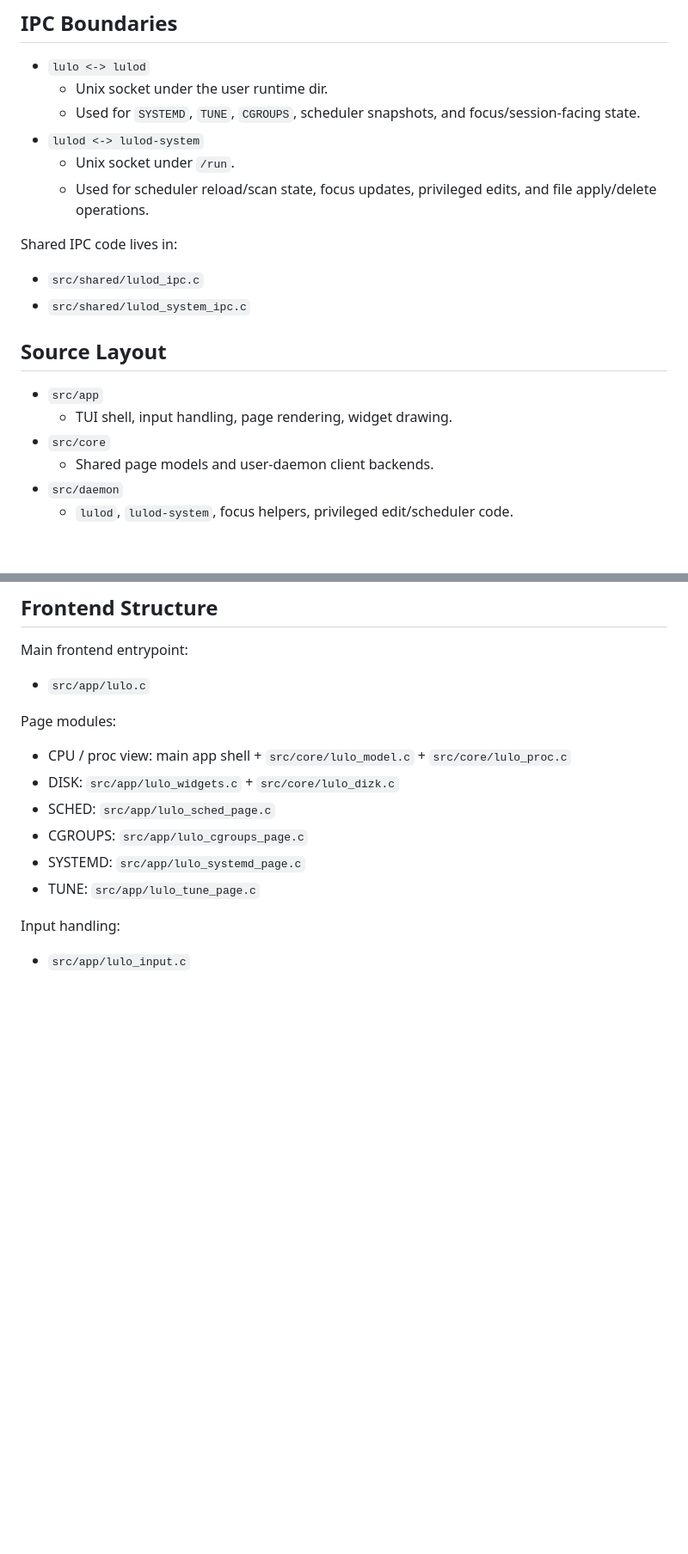
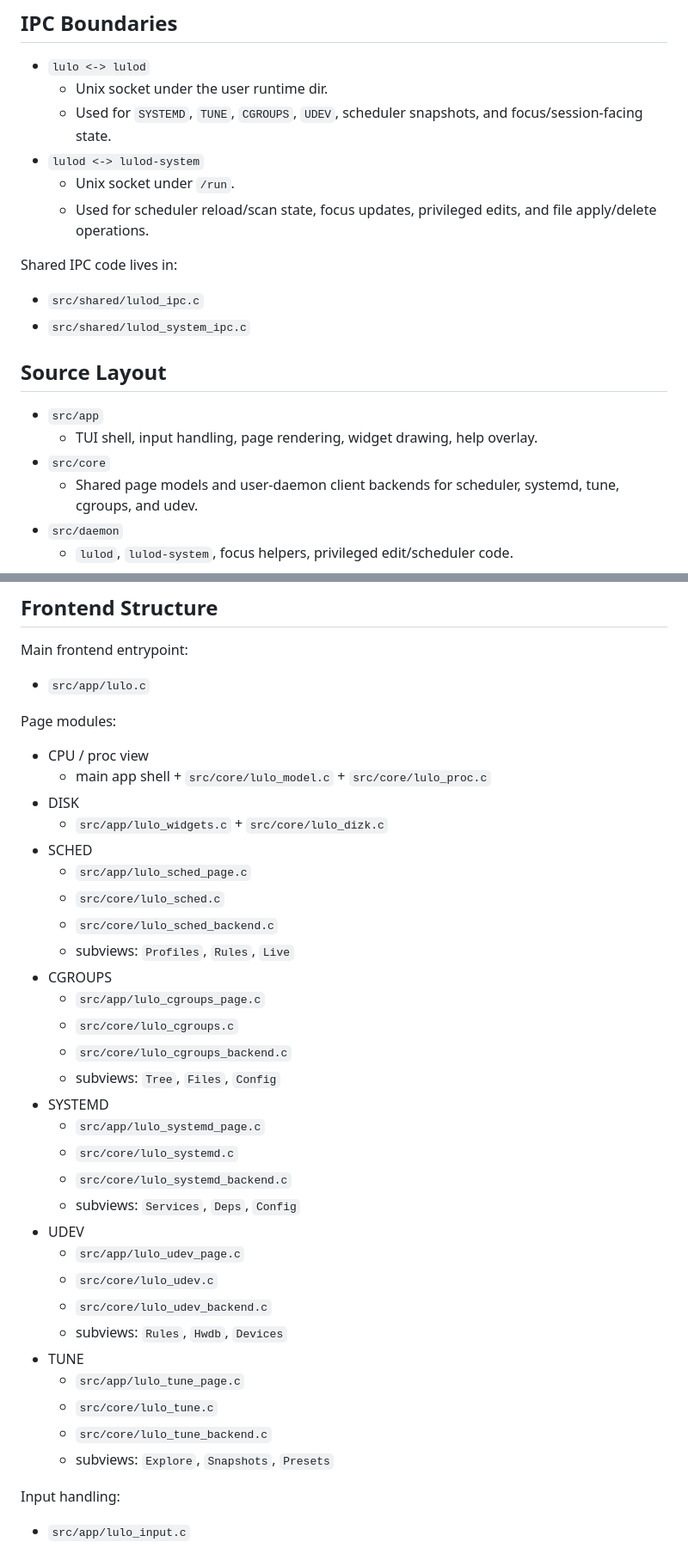
Before and after one commit to nine7nine/lulo, a Markdown page: ARCHITECTURE.md, 2 parts joined by grey strips. Shown at 86% size. Drawn GitHub-style; blank space fills up the shorter version.

Commit message:
docs: expand architecture guide

```diff
--- a/ARCHITECTURE.md
+++ b/ARCHITECTURE.md
@@ -49,7 +50,7 @@ General model:
 
 - `lulo <-> lulod`
   - Unix socket under the user runtime dir.
-  - Used for `SYSTEMD`, `TUNE`, `CGROUPS`, scheduler snapshots, and focus/session-facing state.
+  - Used for `SYSTEMD`, `TUNE`, `CGROUPS`, `UDEV`, scheduler snapshots, and focus/session-facing state.
 - `lulod <-> lulod-system`
   - Unix socket under `/run`.
   - Used for scheduler reload/scan state, focus updates, privileged edits, and file apply/delete operations.
@@ -62,9 +63,9 @@ Shared IPC code lives in:
 ## Source Layout
 
 - `src/app`
-  - TUI shell, input handling, page rendering, widget drawing.
+  - TUI shell, input handling, page rendering, widget drawing, help overlay.
 - `src/core`
-  - Shared page models and user-daemon client backends.
+  - Shared page models and user-daemon client backends for scheduler, systemd, tune, cgroups, and udev.
 - `src/daemon`
   - `lulod`, `lulod-system`, focus helpers, privileged edit/scheduler code.
 - `src/shared`
@@ -82,12 +83,35 @@ Main frontend entrypoint:
 
 Page modules:
 
-- CPU / proc view: main app shell + `src/core/lulo_model.c` + `src/core/lulo_proc.c`
-- DISK: `src/app/lulo_widgets.c` + `src/core/lulo_dizk.c`
-- SCHED: `src/app/lulo_sched_page.c`
-- CGROUPS: `src/app/lulo_cgroups_page.c`
-- SYSTEMD: `src/app/lulo_systemd_page.c`
-- TUNE: `src/app/lulo_tune_page.c`
+- CPU / proc view
+  - main app shell + `src/core/lulo_model.c` + `src/core/lulo_proc.c`
+- DISK
+  - `src/app/lulo_widgets.c` + `src/core/lulo_dizk.c`
+- SCHED
+  - `src/app/lulo_sched_page.c`
+  - `src/core/lulo_sched.c`
+  - `src/core/lulo_sched_backend.c`
+  - subviews: `Profiles`, `Rules`, `Live`
+- CGROUPS
+  - `src/app/lulo_cgroups_page.c`
+  - `src/core/lulo_cgroups.c`
+  - `src/core/lulo_cgroups_backend.c`
+  - subviews: `Tree`, `Files`, `Config`
+- SYSTEMD
+  - `src/app/lulo_systemd_page.c`
+  - `src/core/lulo_systemd.c`
+  - `src/core/lulo_systemd_backend.c`
+  - subviews: `Services`, `Deps`, `Config`
+- UDEV
+  - `src/app/lulo_udev_page.c`
+  - `src/core/lulo_udev.c`
+  - `src/core/lulo_udev_backend.c`
+  - subviews: `Rules`, `Hwdb`, `Devices`
+- TUNE
+  - `src/app/lulo_tune_page.c`
+  - `src/core/lulo_tune.c`
+  - `src/core/lulo_tune_backend.c`
+  - subviews: `Explore`, `Snapshots`, `Presets`
 
 Input handling:
 
```
Also changed, not shown: other parts of ARCHITECTURE.md (+10 -3 lines).
